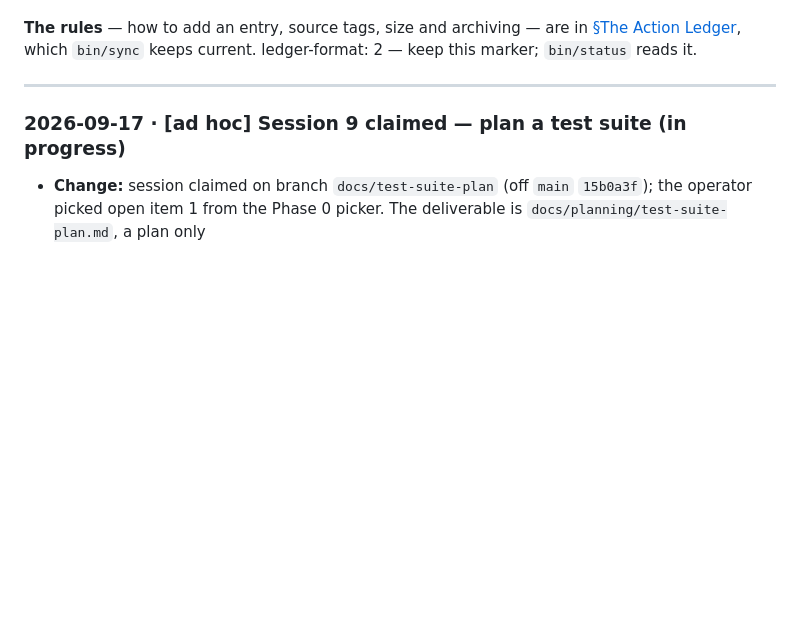
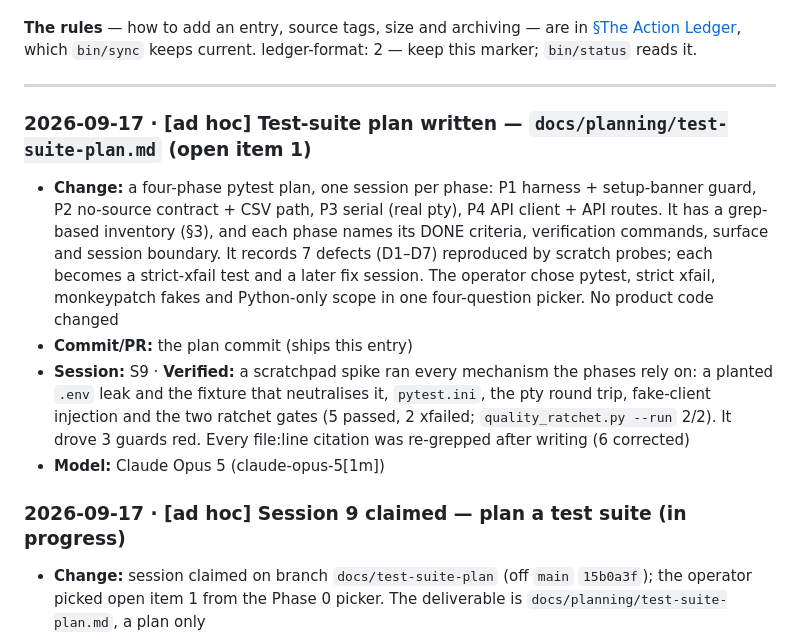
Before and after one commit to rmsharp/airqinodashboard, a Markdown page: CHANGELOG.md, the part around the change. Rendered like a GitHub page; blank space fills up the shorter version.

```diff
--- a/CHANGELOG.md
+++ b/CHANGELOG.md
@@ -14,6 +14,12 @@ keeps current. ledger-format: 2 — keep this marker; `bin/status` reads it.
 ---
 
 <!-- Entries go below, newest on top. Delete the seed-sentinel line near the top when you add the first one. -->
+
+### 2026-09-17 · [ad hoc] Test-suite plan written — `docs/planning/test-suite-plan.md` (open item 1)
+- **Change:** a four-phase pytest plan, one session per phase: P1 harness + setup-banner guard, P2 no-source contract + CSV path, P3 serial (real pty), P4 API client + API routes. It has a grep-based inventory (§3), and each phase names its DONE criteria, verification commands, surface and session boundary. It records 7 defects (D1–D7) reproduced by scratch probes; each becomes a strict-xfail test and a later fix session. The operator chose pytest, strict xfail, monkeypatch fakes and Python-only scope in one four-question picker. No product code changed
+- **Commit/PR:** the plan commit (ships this entry)
+- **Session:** S9 · **Verified:** a scratchpad spike ran every mechanism the phases rely on: a planted `.env` leak and the fixture that neutralises it, `pytest.ini`, the pty round trip, fake-client injection and the two ratchet gates (5 passed, 2 xfailed; `quality_ratchet.py --run` 2/2). It drove 3 guards red. Every file:line citation was re-grepped after writing (6 corrected)
+- **Model:** Claude Opus 5 (claude-opus-5[1m])
 
 ### 2026-09-17 · [ad hoc] Session 9 claimed — plan a test suite (in progress)
 - **Change:** session claimed on branch `docs/test-suite-plan` (off `main` `15b0a3f`); the operator picked open item 1 from the Phase 0 picker. The deliverable is `docs/planning/test-suite-plan.md`, a plan only
```
Also changed, not shown: docs/planning/test-suite-plan.md (added, +585 -0 lines).
